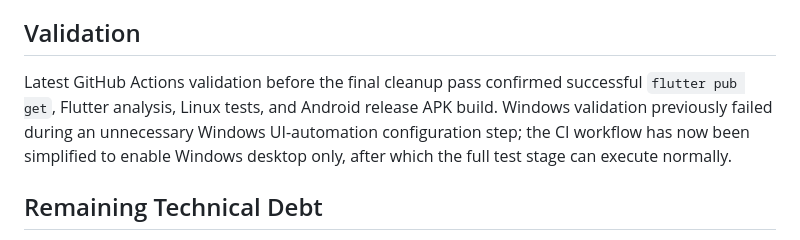
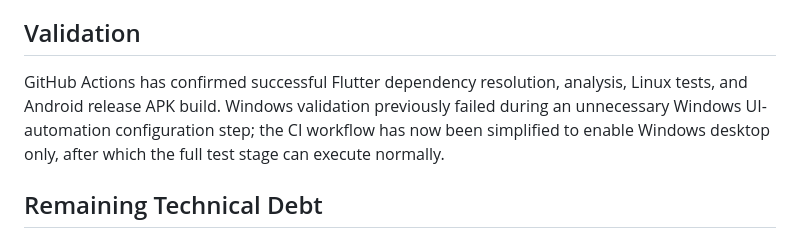
Before and after one commit to a-kabeer/Qaza-Namaz, a Markdown page: PROJECT_STATUS.md, the part around the change. GitHub-like rendering.

Commit message:
docs: finalize Task 3H and architecture status

```diff
--- a/PROJECT_STATUS.md
+++ b/PROJECT_STATUS.md
@@ -41,7 +41,7 @@ The refactor retains only packages with a direct requirement in the current arch
 - Local cache is account-namespaced and loaded only for the active Firebase UID.
 
 ## Validation
-Latest GitHub Actions validation before the final cleanup pass confirmed successful `flutter pub get`, Flutter analysis, Linux tests, and Android release APK build. Windows validation previously failed during an unnecessary Windows UI-automation configuration step; the CI workflow has now been simplified to enable Windows desktop only, after which the full test stage can execute normally.
+GitHub Actions has confirmed successful Flutter dependency resolution, analysis, Linux tests, and Android release APK build. Windows validation previously failed during an unnecessary Windows UI-automation configuration step; the CI workflow has now been simplified to enable Windows desktop only, after which the full test stage can execute normally.
 
 ## Remaining Technical Debt
 - Physical-device regression verification of the complete Task 3H offline/online lifecycle remains environment-dependent.
```
